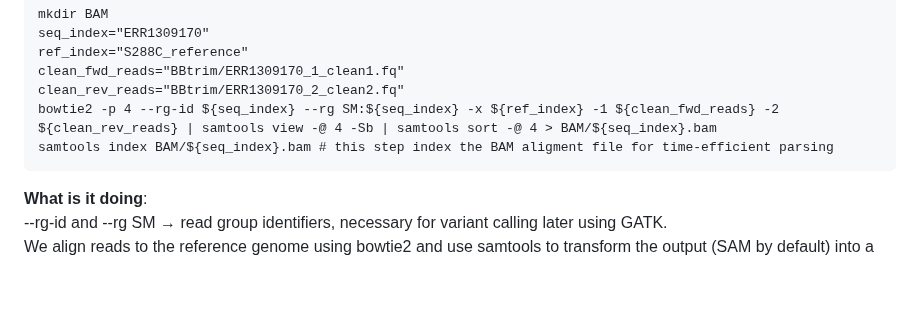
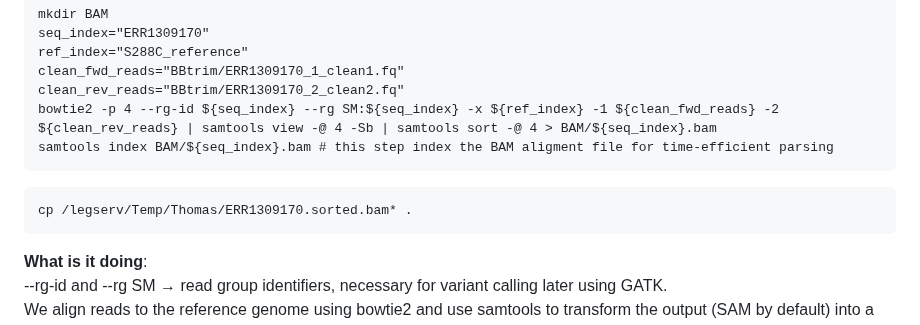
Before and after one commit to tbadet/teaching, a Markdown page: Bioinformatic_tools/Course_2/README.md, the part around the change. Rendered like a GitHub page; blank space fills up the shorter version.

````diff
--- a/Bioinformatic_tools/Course_2/README.md
+++ b/Bioinformatic_tools/Course_2/README.md
@@ -275,6 +275,12 @@ clean_fwd_reads="BBtrim/ERR1309170_1_clean1.fq"
 clean_rev_reads="BBtrim/ERR1309170_2_clean2.fq"
 bowtie2 -p 4 --rg-id ${seq_index} --rg SM:${seq_index} -x ${ref_index} -1 ${clean_fwd_reads} -2 ${clean_rev_reads} | samtools view -@ 4 -Sb | samtools sort -@ 4 > BAM/${seq_index}.bam
 samtools index BAM/${seq_index}.bam # this step index the BAM aligment file for time-efficient parsing
+```
+
+
+
+```
+cp /legserv/Temp/Thomas/ERR1309170.sorted.bam* .
 ```
 
 **What is it doing**:
````
